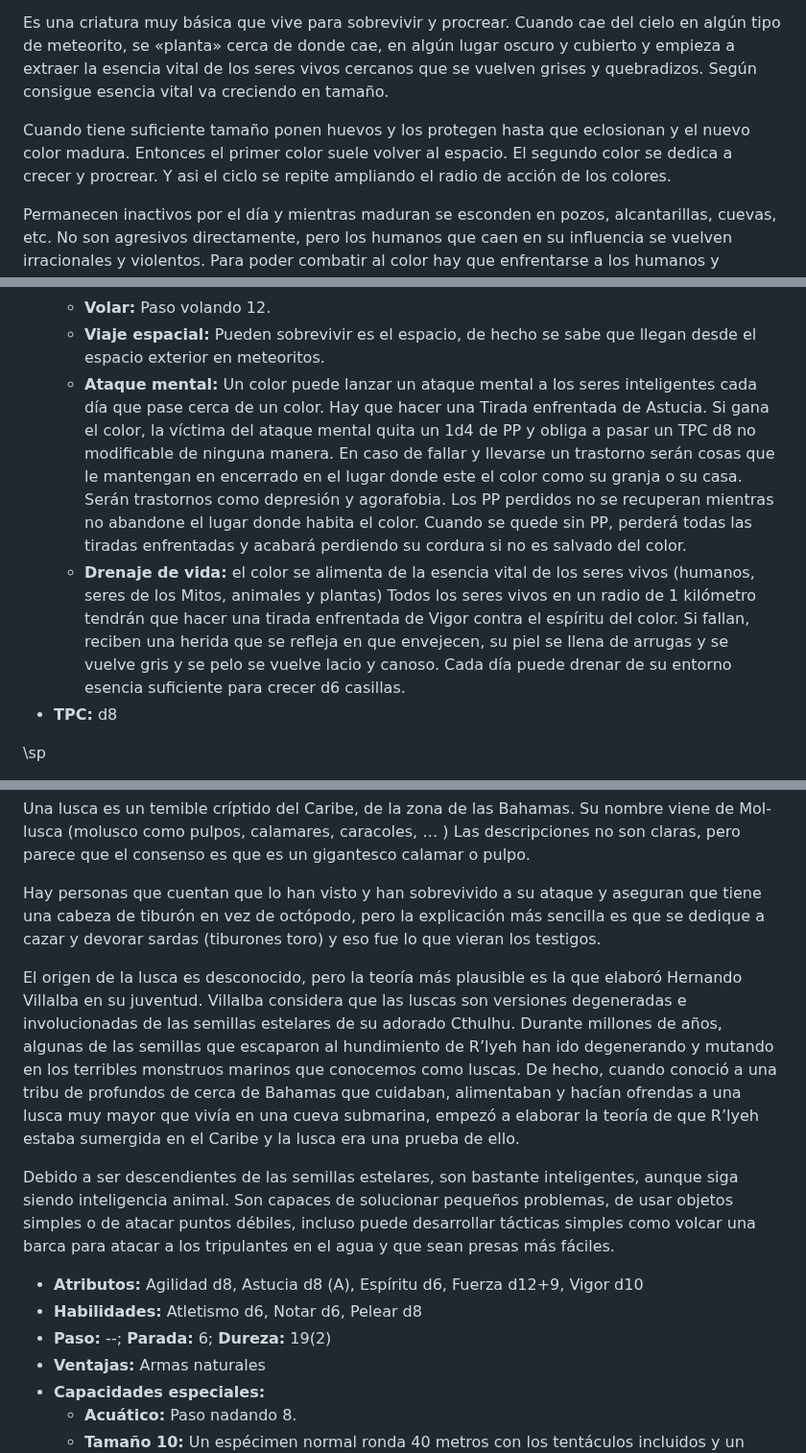
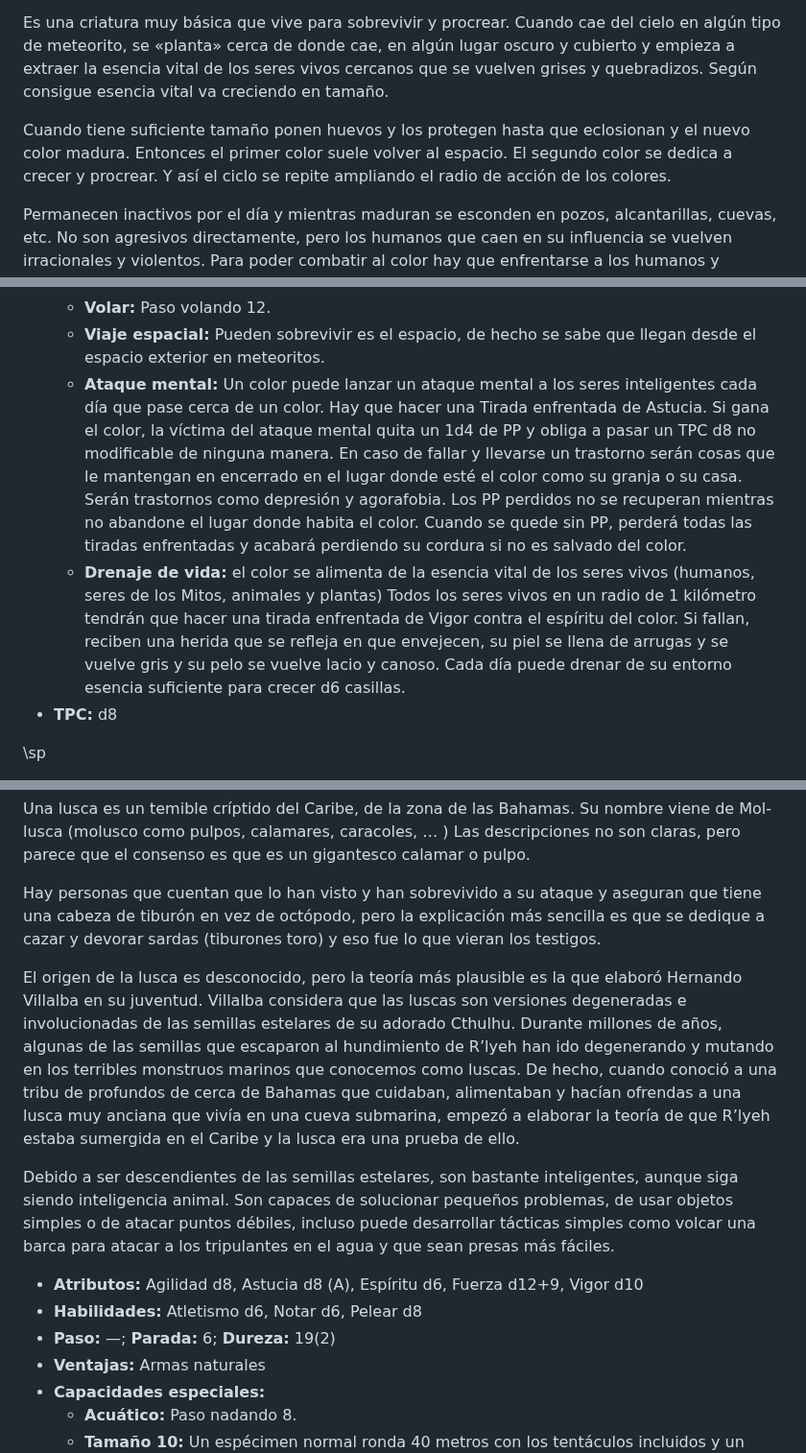
Before and after one commit to gwannon/ArrrCthulhu, a Markdown page: 05MonstruosDelosMitos.md, 3 parts joined by grey strips. Shown at 96% size. Drawn GitHub-style.

```diff
--- a/05MonstruosDelosMitos.md
+++ b/05MonstruosDelosMitos.md
@@ -64,7 +64,7 @@ El color es un extraño que no es de la tierra, sino que viene de las estrellas.
 
 Es una criatura muy básica que vive para sobrevivir y procrear. Cuando cae del cielo en algún tipo de meteorito, se «planta» cerca de donde cae, en algún lugar oscuro y cubierto y empieza a extraer la esencia vital de los seres vivos cercanos que se vuelven grises y quebradizos. Según consigue esencia vital va creciendo en tamaño.
 
-Cuando tiene suficiente tamaño ponen huevos y los protegen hasta que eclosionan y el nuevo color madura. Entonces el primer color suele volver al espacio. El segundo color se dedica a crecer y procrear. Y asi el ciclo se repite ampliando el radio de acción de los colores.
+Cuando tiene suficiente tamaño ponen huevos y los protegen hasta que eclosionan y el nuevo color madura. Entonces el primer color suele volver al espacio. El segundo color se dedica a crecer y procrear. Y así el ciclo se repite ampliando el radio de acción de los colores.
 
 Permanecen inactivos por el día y mientras maduran se esconden en pozos, alcantarillas, cuevas, etc. No son agresivos directamente, pero los humanos que caen en su influencia se vuelven irracionales y violentos. Para poder combatir al color hay que enfrentarse a los humanos y animales a los que han corrompido.
 
@@ -79,8 +79,8 @@ En el Caribe sería normal que cayeran en fondos marinos donde pueden sobrevivir
     * **Insustancial/solidificarse:** Un color es insustancial, parece gaseoso, pero no lo es. Es inmune a todo ataque físico. Puede solidificar partes de si para interactuar con su entorno. La parte sólida no inmune a los ataques físicos.
     * **Volar:** Paso volando 12.
     * **Viaje espacial:** Pueden sobrevivir es el espacio, de hecho se sabe que llegan desde el espacio exterior en meteoritos.
-    * **Ataque mental:** Un color puede lanzar un ataque mental a los seres inteligentes cada día que pase cerca de un color. Hay que hacer una Tirada enfrentada de Astucia. Si gana el color, la víctima del ataque mental quita un 1d4 de PP y obliga a pasar un TPC d8 no modificable de ninguna manera. En caso de fallar y llevarse un trastorno serán cosas que le mantengan en encerrado en el lugar donde este el color como su granja o su casa. Serán trastornos como depresión y agorafobia. Los PP perdidos no se recuperan mientras no abandone el lugar donde habita el color. Cuando se quede sin PP, perderá todas las tiradas enfrentadas y acabará perdiendo su cordura si no es salvado del color.
-    * **Drenaje de vida:** el color se alimenta de la esencia vital de los seres vivos (humanos, seres de los Mitos, animales y plantas) Todos los seres vivos en un radio de 1 kilómetro tendrán que hacer una tirada enfrentada de Vigor contra el espíritu del color. Si fallan, reciben una herida que se refleja en que envejecen, su piel se llena de arrugas y se vuelve gris y se pelo se vuelve lacio y canoso. Cada día puede drenar de su entorno esencia suficiente para crecer d6 casillas.
+    * **Ataque mental:** Un color puede lanzar un ataque mental a los seres inteligentes cada día que pase cerca de un color. Hay que hacer una Tirada enfrentada de Astucia. Si gana el color, la víctima del ataque mental quita un 1d4 de PP y obliga a pasar un TPC d8 no modificable de ninguna manera. En caso de fallar y llevarse un trastorno serán cosas que le mantengan en encerrado en el lugar donde esté el color como su granja o su casa. Serán trastornos como depresión y agorafobia. Los PP perdidos no se recuperan mientras no abandone el lugar donde habita el color. Cuando se quede sin PP, perderá todas las tiradas enfrentadas y acabará perdiendo su cordura si no es salvado del color.
+    * **Drenaje de vida:** el color se alimenta de la esencia vital de los seres vivos (humanos, seres de los Mitos, animales y plantas) Todos los seres vivos en un radio de 1 kilómetro tendrán que hacer una tirada enfrentada de Vigor contra el espíritu del color. Si fallan, reciben una herida que se refleja en que envejecen, su piel se llena de arrugas y se vuelve gris y su pelo se vuelve lacio y canoso. Cada día puede drenar de su entorno esencia suficiente para crecer d6 casillas.
 * **TPC:** d8
 
 \sp
@@ -237,13 +237,13 @@ Una lusca es un temible críptido del Caribe, de la zona de las Bahamas. Su nomb
 
 Hay personas que cuentan que lo han visto y han sobrevivido a su ataque y aseguran que tiene una cabeza de tiburón en vez de octópodo, pero la explicación más sencilla es que se dedique a cazar y devorar sardas (tiburones toro) y eso fue lo que vieran los testigos.
 
-El origen de la lusca es desconocido, pero la teoría más plausible es la que elaboró Hernando Villalba en su juventud. Villalba considera que las luscas son versiones degeneradas e involucionadas de las semillas estelares de su adorado Cthulhu. Durante millones de años, algunas de las semillas que escaparon al hundimiento de R’lyeh han ido degenerando y mutando en los terribles monstruos marinos que conocemos como luscas. De hecho, cuando conoció a una tribu de profundos de cerca de Bahamas que cuidaban, alimentaban y hacían ofrendas a una lusca muy mayor que vivía en una cueva submarina, empezó a elaborar la teoría de que R’lyeh estaba sumergida en el Caribe y la lusca era una prueba de ello.
+El origen de la lusca es desconocido, pero la teoría más plausible es la que elaboró Hernando Villalba en su juventud. Villalba considera que las luscas son versiones degeneradas e involucionadas de las semillas estelares de su adorado Cthulhu. Durante millones de años, algunas de las semillas que escaparon al hundimiento de R’lyeh han ido degenerando y mutando en los terribles monstruos marinos que conocemos como luscas. De hecho, cuando conoció a una tribu de profundos de cerca de Bahamas que cuidaban, alimentaban y hacían ofrendas a una lusca muy anciana que vivía en una cueva submarina, empezó a elaborar la teoría de que R’lyeh estaba sumergida en el Caribe y la lusca era una prueba de ello.
 
 Debido a ser descendientes de las semillas estelares, son bastante inteligentes, aunque siga siendo inteligencia animal. Son capaces de solucionar pequeños problemas, de usar objetos simples o de atacar puntos débiles, incluso puede desarrollar tácticas simples como volcar una barca para atacar a los tripulantes en el agua y que sean presas más fáciles.
 
 * **Atributos:** Agilidad d8, Astucia d8 (A), Espíritu d6, Fuerza d12+9, Vigor d10
 * **Habilidades:** Atletismo d6, Notar d6, Pelear d8
-* **Paso:** --; **Parada:** 6; **Dureza:** 19(2)
+* **Paso:** —; **Parada:** 6; **Dureza:** 19(2)
 * **Ventajas:** Armas naturales
 * **Capacidades especiales:**
     * **Acuático:** Paso nadando 8.
```
Also changed, not shown: other parts of 05MonstruosDelosMitos.md (+6 -6 lines), 02ReglasDeAmbientacion.md (+4 -4 lines).
